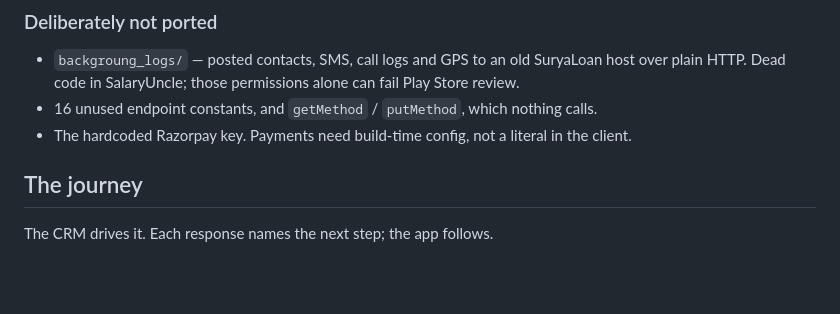
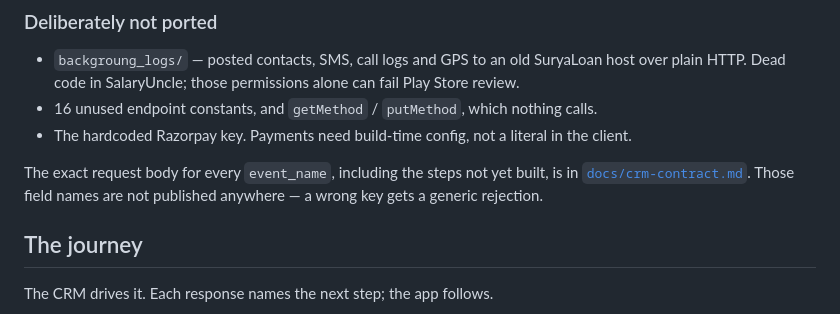
Before and after one commit to jassi2019/salary-brother, a Markdown page: README.md, the part around the change. Rendered like a GitHub page; blank space fills up the shorter version.

```diff
--- a/README.md
+++ b/README.md
@@ -180,6 +180,10 @@ Two traps:
 - The hardcoded Razorpay key. Payments need build-time config, not a literal
   in the client.
 
+The exact request body for every `event_name`, including the steps not yet
+built, is in [`docs/crm-contract.md`](docs/crm-contract.md). Those field
+names are not published anywhere — a wrong key gets a generic rejection.
+
 ## The journey
 
 The CRM drives it. Each response names the next step; the app follows.
```
Also changed, not shown: docs/crm-contract.md (added, +171 -0 lines).
